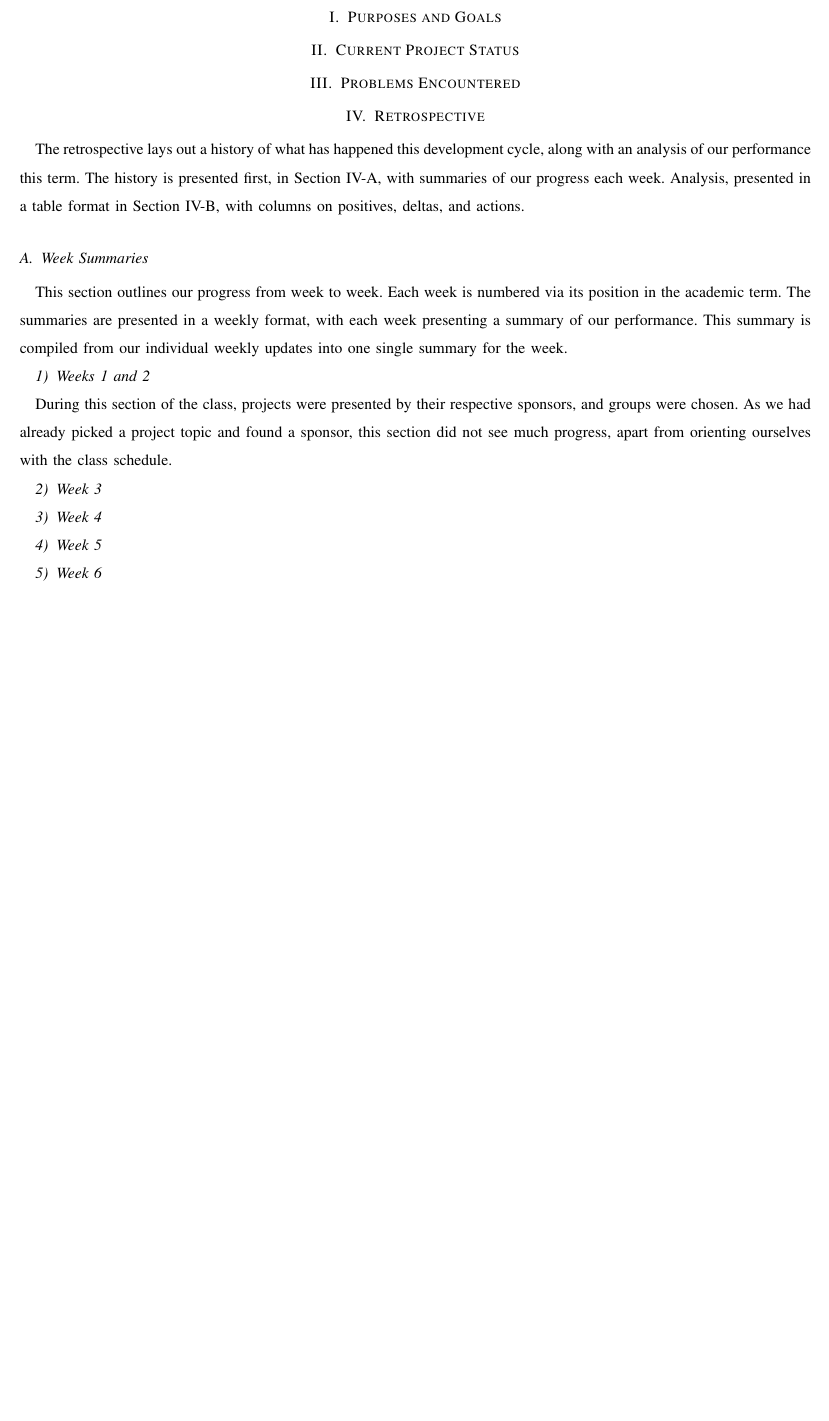
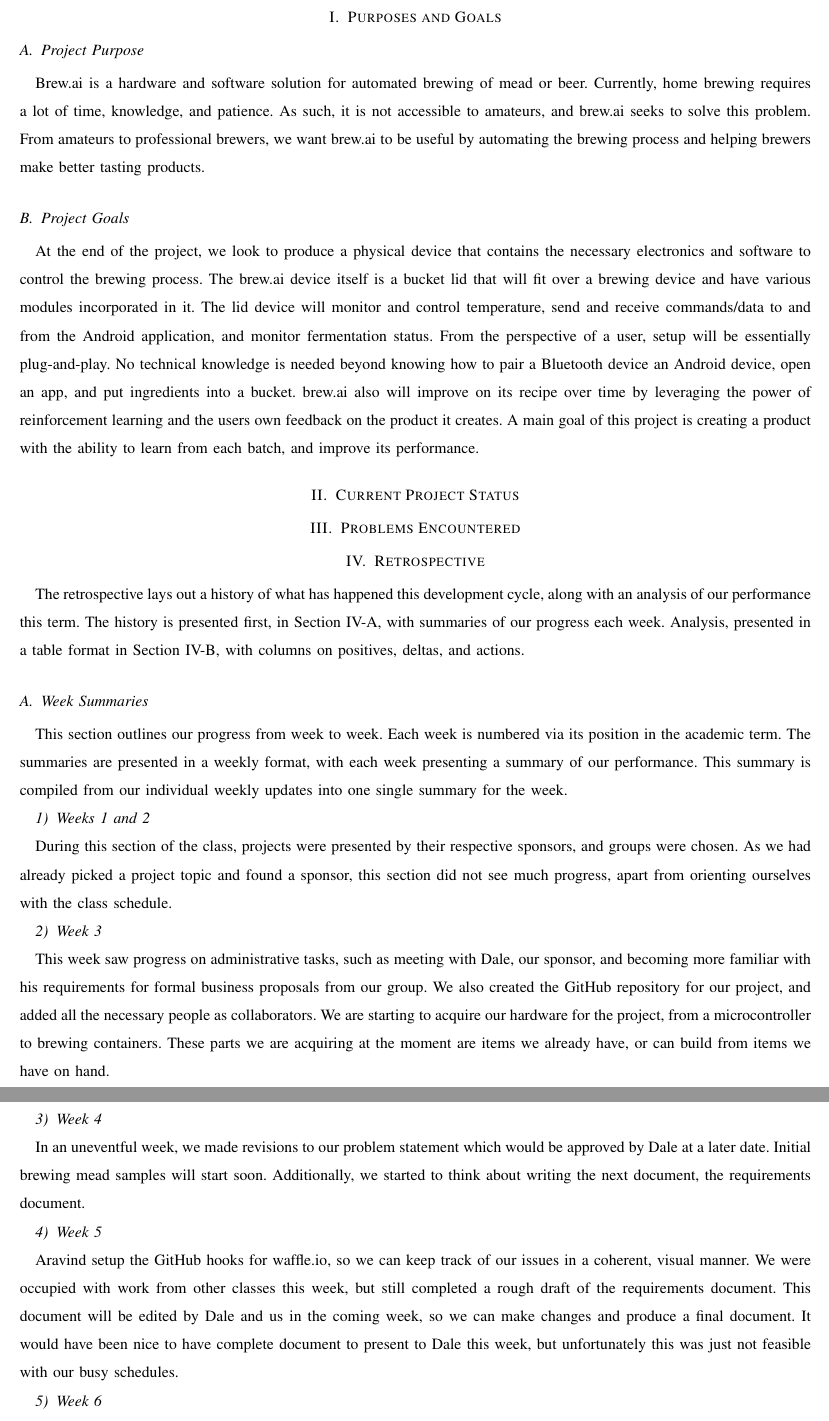
Before and after one commit to bitschift/OpenBrew, a LaTeX paper (docs/progress_report/progress_report.tex): part of page 3 of 3 before the commit and two parts of pages 3 and 4 of 4 after it, the two joined at a grey line, cut so that both start at the same text, the shorter picture padded with empty space. Compiled offline with pdfLaTeX; a missing font is replaced by an installed copy or a similar font; a LaTeX package or settings file that is missing is left out.

Commit message:
Writeup first section, as well as weeks 1-5 in the week summaries

```diff
--- a/docs/progress_report/progress_report.tex
+++ b/docs/progress_report/progress_report.tex
@@ -40,6 +40,20 @@
 \newpage
 
 \section{Purposes and Goals}% Connor
+\subsection{Project Purpose}
+Brew.ai is a hardware and software solution for automated brewing of mead or beer.
+Currently, home brewing requires a lot of time, knowledge, and patience.
+As such, it is not accessible to amateurs, and brew.ai seeks to solve this problem.
+From amateurs to professional brewers, we want brew.ai to be useful by automating the brewing process and helping brewers make better tasting products.
+
+\subsection{Project Goals}
+At the end of the project, we look to produce a physical device that contains the necessary electronics and software to control the brewing process.
+The brew.ai device itself is a bucket lid that will fit over a brewing device and have various modules incorporated in it.
+The lid device will monitor and control temperature, send and receive commands/data to and from the Android application, and monitor fermentation status.
+From the perspective of a user, setup will be essentially plug-and-play.
+No technical knowledge is needed beyond knowing how to pair a Bluetooth device an Android device, open an app, and put ingredients into a bucket.
+brew.ai also will improve on its recipe over time by leveraging the power of reinforcement learning and the users own feedback on the product it creates.
+A main goal of this project is creating a product with the ability to learn from each batch, and improve its performance.
 
 \section{Current Project Status}% Cody?
 
@@ -61,10 +75,21 @@
 As we had already picked a project topic and found a sponsor, this section did not see much progress, apart from orienting ourselves with the class schedule.
 
 \subsubsection{Week 3} % Connor
+This week saw progress on administrative tasks, such as meeting with Dale, our sponsor, and becoming more familiar with his requirements for formal business proposals from our group.
+We also created the GitHub repository for our project, and added all the necessary people as collaborators.
+We are starting to acquire our hardware for the project, from a microcontroller to brewing containers.
+These parts we are acquiring at the moment are items we already have, or can build from items we have on hand.
 
 \subsubsection{Week 4} % Connor
+In an uneventful week, we made revisions to our problem statement which would be approved by Dale at a later date.
+Initial brewing mead samples will start soon.
+Additionally, we started to think about writing the next document, the requirements document.
 
 \subsubsection{Week 5} % Connor
+Aravind setup the GitHub hooks for waffle.io, so we can keep track of our issues in a coherent, visual manner.
+We were occupied with work from other classes this week, but still completed a rough draft of the requirements document.
+This document will be edited by Dale and us in the coming week, so we can make changes and produce a final document.
+It would have been nice to have complete document to present to Dale this week, but unfortunately this was just not feasible with our busy schedules.
 
 \subsubsection{Week 6}
 
```
